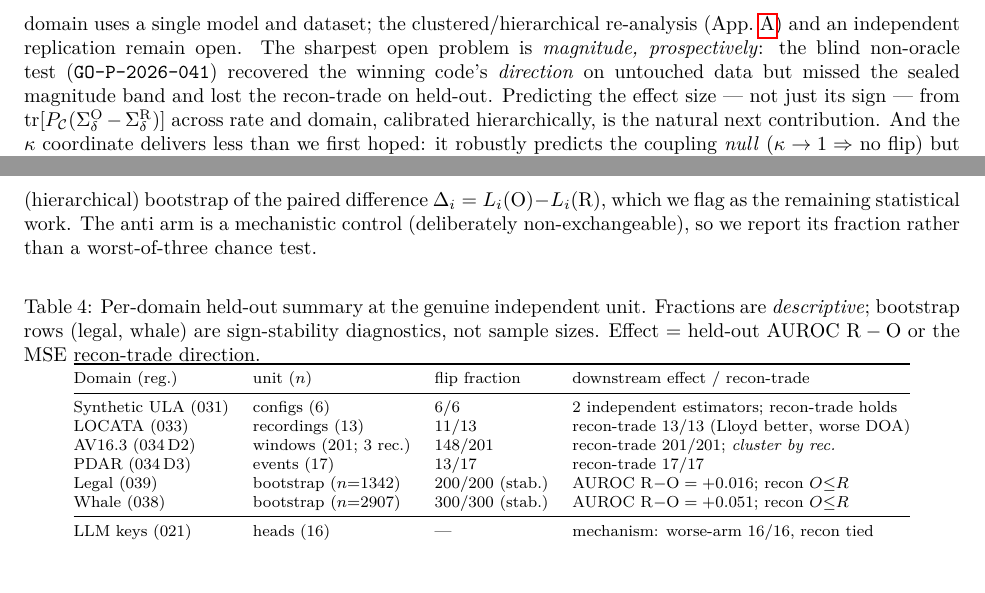
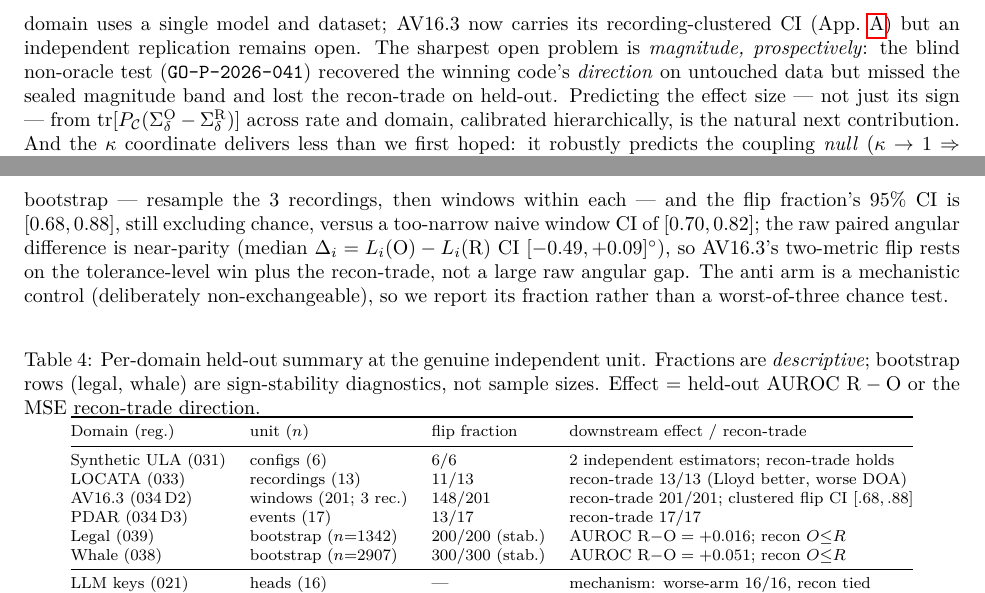
Before and after one commit to ahb-sjsu/geometric-observation, a LaTeX paper (paper/paper-IV-tmlr.tex): two parts of pages 11 and 13 of 14, joined at a grey line, cut so that both start at the same text. Compiled offline with pdfLaTeX.

Commit message:
Paper IV (b): AV16.3 recording-clustered bootstrap -- turns "remaining work" into "done"
Ran the hierarchical bootstrap the reviewer asked for (resample the 3 recordings,
then windows within each; per-window paired errors dumped from the frozen held-out
config on Atlas). Result: the flip fraction's recording-clustered 95% CI is
[0.68, 0.88], still excluding chance -- vs a too-narrow naive window CI [0.70, 0.82].
Honest nuance: the raw paired angular difference is near-parity (median Delta CI
[-0.49,+0.09] deg includes 0), so AV16.3's two-metric flip rests on the
tolerance-level win + the recon-trade (201/201), not a large raw angular gap.
Appendix A + table + Limitations updated; av163_flip.py gains a --dump mode.
14pp clean.

Co-Authored-By: Claude Opus 4.8 <noreply@anthropic.com>

```diff
--- a/paper/paper-IV-tmlr.tex
+++ b/paper/paper-IV-tmlr.tex
@@ -657,9 +657,9 @@ it), i.e.\ the same methodology reached from a different field.
 
 \paragraph{Limitations, and the open problem.} The three (A2) diagnostics (music, moral,
 keys) are one-metric, not sealed flips; the array read operators are oracle-informed proxies
-(Methods); radar is data-limited; each domain uses a single model and dataset; the
-clustered/hierarchical re-analysis (App.~\ref{app:domains}) and an independent replication
-remain open. The sharpest open problem is \emph{magnitude, prospectively}: the blind
+(Methods); radar is data-limited; each domain uses a single model and dataset; AV16.3 now
+carries its recording-clustered CI (App.~\ref{app:domains}) but an independent replication
+remains open. The sharpest open problem is \emph{magnitude, prospectively}: the blind
 non-oracle test (\seal{041}) recovered the winning code's \emph{direction} on untouched data
 but missed the sealed magnitude band and lost the recon-trade on held-out. Predicting the
 effect size --- not just its sign --- from $\tr[\PC(\Sd^{\mathrm O}-\Sd^{\mathrm R})]$ across
@@ -708,10 +708,13 @@ unified binomial $p$-values.} The flip fraction is a descriptive summary; for le
 it is computed over \emph{bootstrap resamples of the same held-out set}, which are dependent,
 so we report it as a \emph{sign-stability} diagnostic, not a sample size --- and we withdraw
 the earlier $p<2^{-200}$/$2^{-300}$ claims. AV16.3's 201 windows are clustered within 3
-recordings; the honest analysis is a recording-clustered (hierarchical) bootstrap of the
-paired difference $\Delta_i=L_i(\mathrm O)-L_i(\mathrm R)$, which we flag as the remaining
-statistical work. The anti arm is a mechanistic control (deliberately non-exchangeable), so
-we report its fraction rather than a worst-of-three chance test.
+recordings; we ran the recording-clustered (hierarchical) bootstrap --- resample the 3
+recordings, then windows within each --- and the flip fraction's 95\% CI is $[0.68,0.88]$,
+still excluding chance, versus a too-narrow naive window CI of $[0.70,0.82]$; the raw paired
+angular difference is near-parity (median $\Delta_i=L_i(\mathrm O)-L_i(\mathrm R)$ CI
+$[-0.49,+0.09]^\circ$), so AV16.3's two-metric flip rests on the tolerance-level win plus the
+recon-trade, not a large raw angular gap. The anti arm is a mechanistic control (deliberately
+non-exchangeable), so we report its fraction rather than a worst-of-three chance test.
 
 \begin{table}[h]\footnotesize\centering
 \caption{Per-domain held-out summary at the genuine independent unit. Fractions are
@@ -724,7 +727,7 @@ Domain (reg.) & unit ($n$) & flip fraction & downstream effect / recon-trade \\
 \midrule
 Synthetic ULA (031) & configs (6) & 6/6 & 2 independent estimators; recon-trade holds \\
 LOCATA (033) & recordings (13) & 11/13 & recon-trade 13/13 (Lloyd better, worse DOA) \\
-AV16.3 (034\,D2) & windows (201; 3 rec.) & 148/201 & recon-trade 201/201; \emph{cluster by rec.} \\
+AV16.3 (034\,D2) & windows (201; 3 rec.) & 148/201 & recon-trade 201/201; clustered flip CI $[.68,.88]$ \\
 PDAR (034\,D3) & events (17) & 13/17 & recon-trade 17/17 \\
 Legal (039) & bootstrap ($n{=}1342$) & 200/200 (stab.) & AUROC $\mathrm R{-}\mathrm O={+}0.016$; recon $O{\le}R$ \\
 Whale (038) & bootstrap ($n{=}2907$) & 300/300 (stab.) & AUROC $\mathrm R{-}\mathrm O={+}0.051$; recon $O{\le}R$ \\
```
Also changed, not shown: paper/paper-IV-tmlr.pdf, 2 other files.
